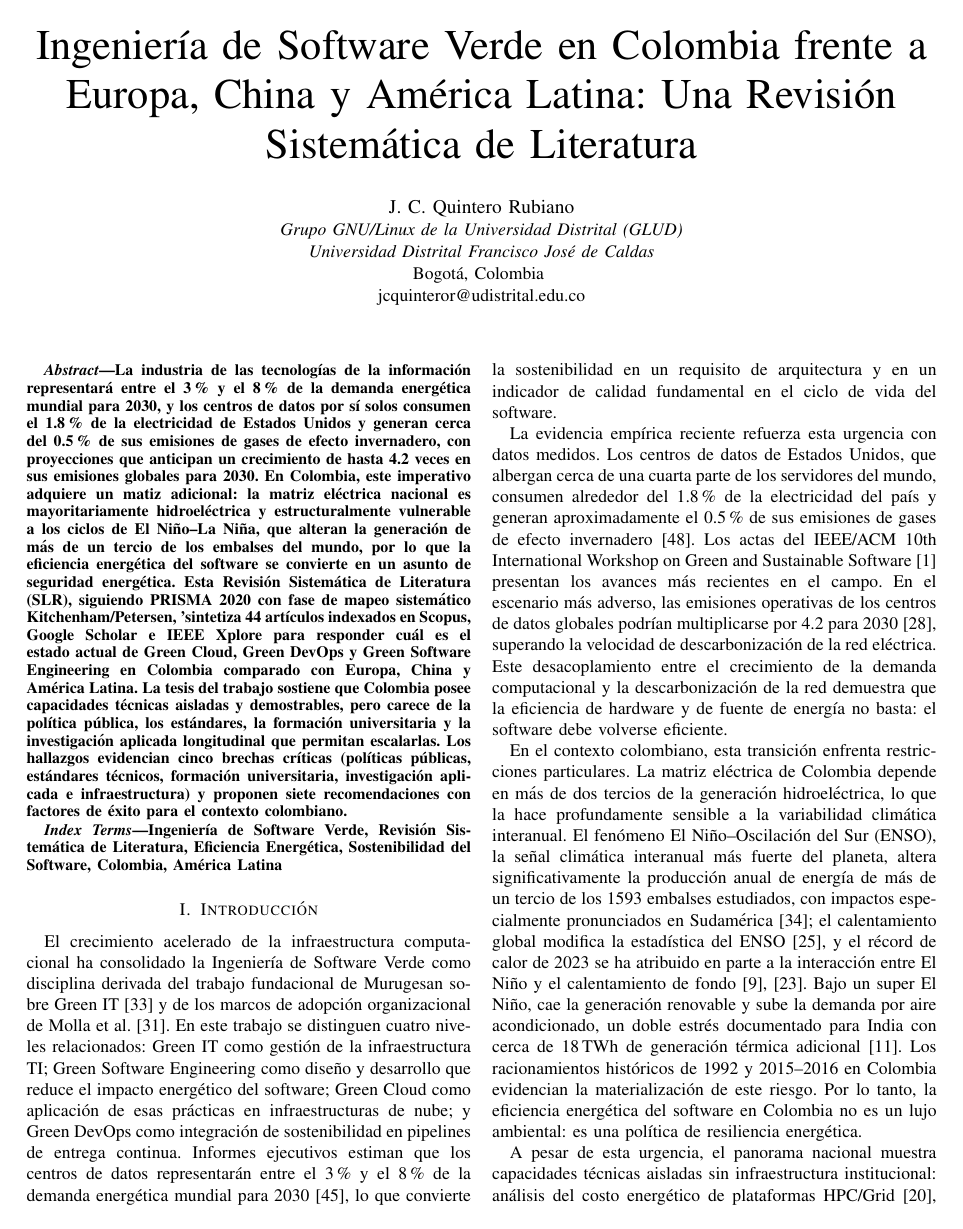
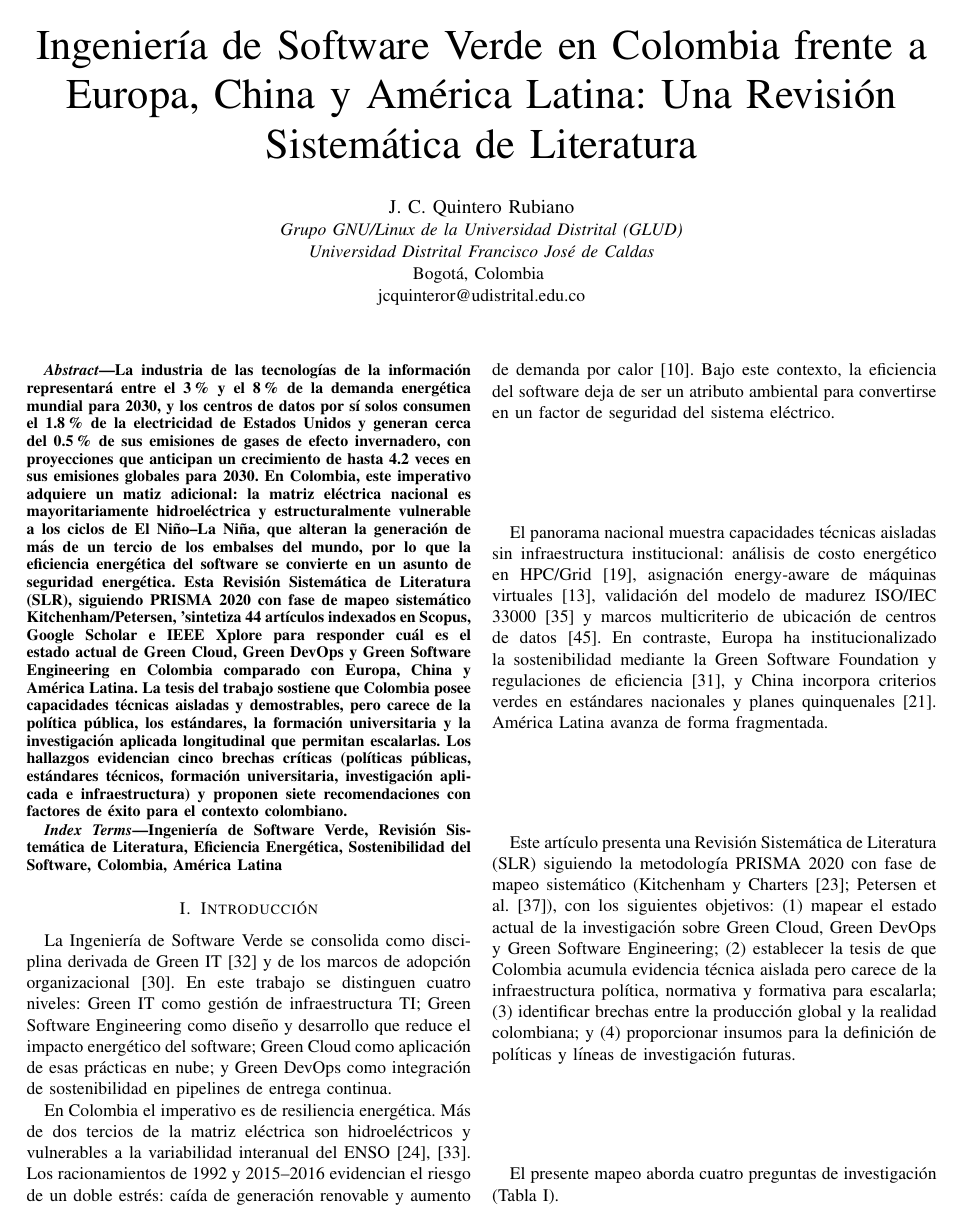
Before and after one commit to JkVely/SLR-Green-Software-Colombia, a LaTeX paper (latex/gsw-colombia.tex): page 1 of 10. Compiled offline with pdfLaTeX; a missing font is replaced by an installed copy or a similar font; a LaTeX package or settings file that is missing is left out.

Commit message:
refactor(intro): parafrasea Introducción para evitar redundancia con Abstract; corrige Tabla 4 escenario-tema contra metadatos; mejora coherencia de redacción

```diff
--- a/latex/gsw-colombia.tex
+++ b/latex/gsw-colombia.tex
@@ -45,13 +45,11 @@ Ingenier\'ia de Software Verde, Revisi\'on Sistem\'atica de Literatura, Eficienc
 \end{IEEEkeywords}
 
 \section{Introducci\'on}
-El crecimiento acelerado de la infraestructura computacional ha consolidado la Ingenier\'ia de Software Verde como disciplina derivada del trabajo fundacional de Murugesan sobre Green IT~\cite{murugesan2008} y de los marcos de adopci\'on organizacional de Molla et al.~\cite{molla2009}. En este trabajo se distinguen cuatro niveles relacionados: Green IT como gesti\'on de la infraestructura TI; Green Software Engineering como dise\~no y desarrollo que reduce el impacto energ\'etico del software; Green Cloud como aplicaci\'on de esas pr\'acticas en infraestructuras de nube; y Green DevOps como integraci\'on de sostenibilidad en pipelines de entrega continua. Informes ejecutivos estiman que los centros de datos representar\'an entre el 3\,\% y el 8\,\% de la demanda energ\'etica mundial para 2030~\cite{sanchez2023}, lo que convierte la sostenibilidad en un requisito de arquitectura y en un indicador de calidad fundamental en el ciclo de vida del software.
+La Ingenier\'ia de Software Verde se consolida como disciplina derivada de Green IT~\cite{murugesan2008} y de los marcos de adopci\'on organizacional~\cite{molla2009}. En este trabajo se distinguen cuatro niveles: Green IT como gesti\'on de infraestructura TI; Green Software Engineering como dise\~no y desarrollo que reduce el impacto energ\'etico del software; Green Cloud como aplicaci\'on de esas pr\'acticas en nube; y Green DevOps como integraci\'on de sostenibilidad en pipelines de entrega continua.
 
-La evidencia emp\'irica reciente refuerza esta urgencia con datos medidos. Los centros de datos de Estados Unidos, que albergan cerca de una cuarta parte de los servidores del mundo, consumen alrededor del 1.8\,\% de la electricidad del pa\'is y generan aproximadamente el 0.5\,\% de sus emisiones de gases de efecto invernadero~\cite{siddik2021}. Los actas del IEEE/ACM 10th International Workshop on Green and Sustainable Software~\cite{ProceedingsIEEEACM2026} presentan los avances m\'as recientes en el campo. En el escenario m\'as adverso, las emisiones operativas de los centros de datos globales podr\'ian multiplicarse por 4.2 para 2030~\cite{maji2025}, superando la velocidad de descarbonizaci\'on de la red el\'ectrica. Este desacoplamiento entre el crecimiento de la demanda computacional y la descarbonizaci\'on de la red demuestra que la eficiencia de hardware y de fuente de energ\'ia no basta: el software debe volverse eficiente.
+En Colombia el imperativo es de resiliencia energ\'etica. M\'as de dos tercios de la matriz el\'ectrica son hidroel\'ectricos y vulnerables a la variabilidad interanual del ENSO~\cite{ng2017,latif2009}. Los racionamientos de 1992 y 2015--2016 evidencian el riesgo de un doble estr\'es: ca\'ida de generaci\'on renovable y aumento de demanda por calor~\cite{crea2026}. Bajo este contexto, la eficiencia del software deja de ser un atributo ambiental para convertirse en un factor de seguridad del sistema el\'ectrico.
 
-En el contexto colombiano, esta transici\'on enfrenta restricciones particulares. La matriz el\'ectrica de Colombia depende en m\'as de dos tercios de la generaci\'on hidroel\'ectrica, lo que la hace profundamente sensible a la variabilidad clim\'atica interanual. El fen\'omeno El Ni\~no--Oscilaci\'on del Sur (ENSO), la se\~nal clim\'atica interanual m\'as fuerte del planeta, altera significativamente la producci\'on anual de energ\'ia de m\'as de un tercio de los 1593 embalses estudiados, con impactos especialmente pronunciados en Sudam\'erica~\cite{ng2017}; el calentamiento global modifica la estad\'istica del ENSO~\cite{latif2009}, y el r\'ecord de calor de 2023 se ha atribuido en parte a la interacci\'on entre El Ni\~no y el calentamiento de fondo~\cite{karnauskas2025,columbia2016}. Bajo un super El Ni\~no, cae la generaci\'on renovable y sube la demanda por aire acondicionado, un doble estr\'es documentado para India con cerca de 18\,TWh de generaci\'on t\'ermica adicional~\cite{crea2026}. Los racionamientos hist\'oricos de 1992 y 2015--2016 en Colombia evidencian la materializaci\'on de este riesgo. Por lo tanto, la eficiencia energ\'etica del software en Colombia no es un lujo ambiental: es una pol\'itica de resiliencia energ\'etica.
-
-A pesar de esta urgencia, el panorama nacional muestra capacidades t\'ecnicas aisladas sin infraestructura institucional: an\'alisis del costo energ\'etico de plataformas HPC/Grid~\cite{hernandez2011}, pol\'iticas de asignaci\'on energy-aware de m\'aquinas virtuales que reducen el consumo hasta en 30\,\%~\cite{diaz2013}, validaci\'on del modelo de madurez ISO/IEC 33000 para Green IT~\cite{paton2019}, marcos multicriterio para la ubicaci\'on de centros de datos en ciudades colombianas~\cite{torres2026} y casos sectoriales de software sostenible. Mientras tanto, Europa ha institucionalizado la sostenibilidad del software mediante la Green Software Foundation, regulaciones de eficiencia y la integraci\'on curricular~\cite{moreira2024}, y China ha incorporado criterios de eficiencia en sus est\'andares nacionales de TI y planes quinquenales~\cite{jin2025}. Am\'erica Latina avanza de forma m\'as lenta y fragmentada.
+El panorama nacional muestra capacidades t\'ecnicas aisladas sin infraestructura institucional: an\'alisis de costo energ\'etico en HPC/Grid~\cite{hernandez2011}, asignaci\'on energy-aware de m\'aquinas virtuales~\cite{diaz2013}, validaci\'on del modelo de madurez ISO/IEC 33000~\cite{paton2019} y marcos multicriterio de ubicaci\'on de centros de datos~\cite{torres2026}. En contraste, Europa ha institucionalizado la sostenibilidad mediante la Green Software Foundation y regulaciones de eficiencia~\cite{moreira2024}, y China incorpora criterios verdes en est\'andares nacionales y planes quinquenales~\cite{jin2025}. Am\'erica Latina avanza de forma fragmentada.
 
 Este art\'iculo presenta una Revisi\'on Sistem\'atica de Literatura (SLR) siguiendo la metodolog\'ia PRISMA 2020 con fase de mapeo sistem\'atico (Kitchenham y Charters~\cite{kitchenham2007}; Petersen et al.~\cite{petersen2015}), con los siguientes objetivos: (1) mapear el estado actual de la investigaci\'on sobre Green Cloud, Green DevOps y Green Software Engineering; (2) establecer la tesis de que Colombia acumula evidencia t\'ecnica aislada pero carece de la infraestructura pol\'itica, normativa y formativa para escalarla; (3) identificar brechas entre la producci\'on global y la realidad colombiana; y (4) proporcionar insumos para la definici\'on de pol\'iticas y l\'ineas de investigaci\'on futuras.
 
```
Also changed, not shown: latex/gsw-colombia.pdf, latex/gsw-colombia.tex (6 more changed lines).
